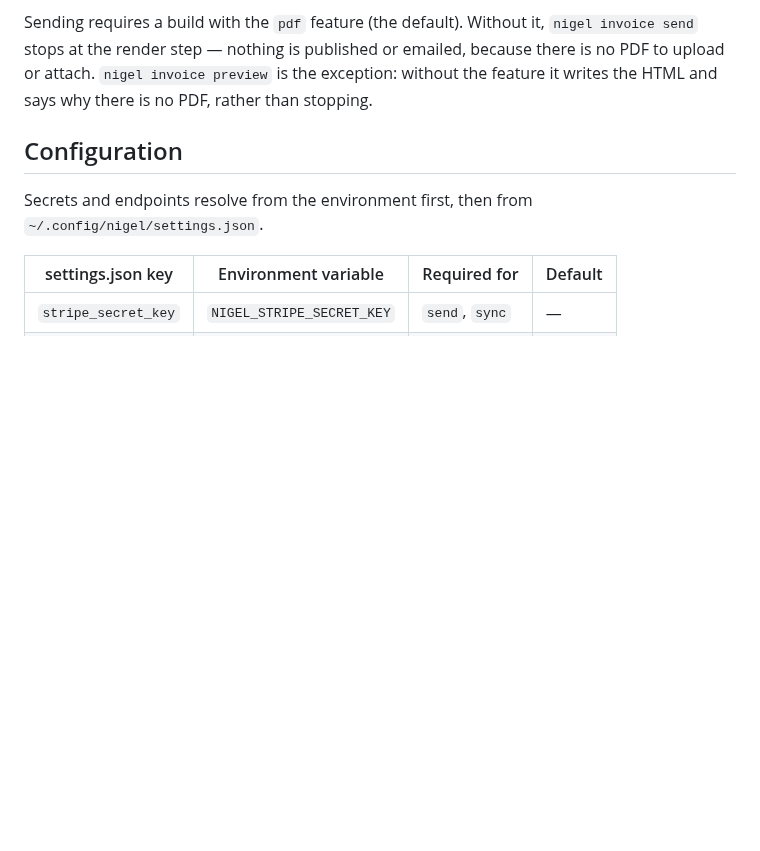
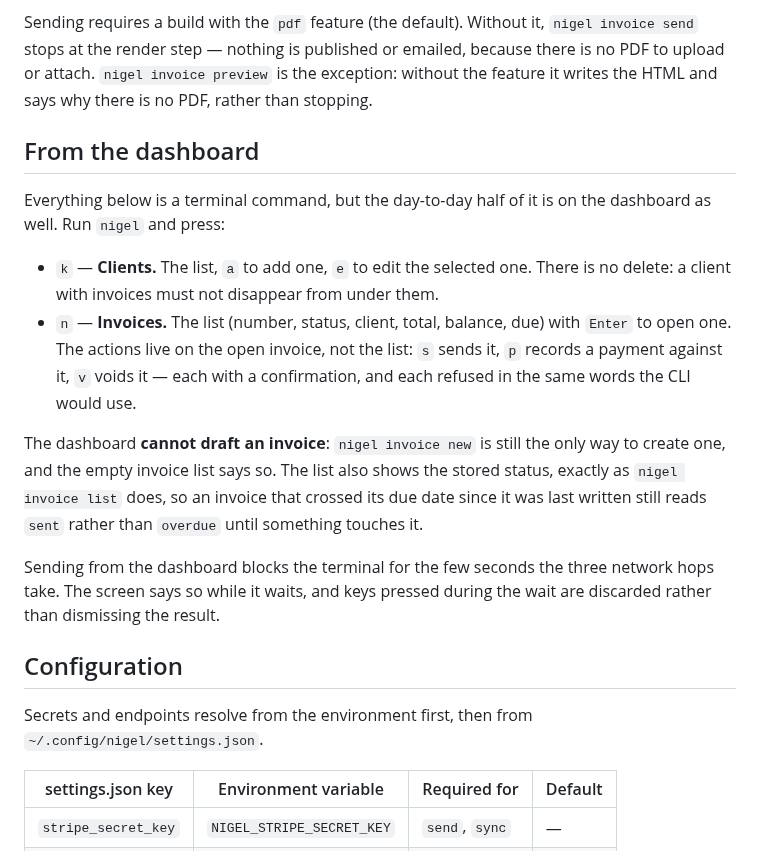
Before and after one commit to madebyraygun/nigel-keeps-your-books, a Markdown page: docs/invoicing.md, the part around the change. Rendered like a GitHub page; blank space fills up the shorter version.

```diff
--- a/docs/invoicing.md
+++ b/docs/invoicing.md
@@ -14,6 +14,28 @@ Sending requires a build with the `pdf` feature (the default). Without it,
 because there is no PDF to upload or attach. `nigel invoice preview` is the
 exception: without the feature it writes the HTML and says why there is no PDF,
 rather than stopping.
+
+## From the dashboard
+
+Everything below is a terminal command, but the day-to-day half of it is on the
+dashboard as well. Run `nigel` and press:
+
+- `k` — **Clients.** The list, `a` to add one, `e` to edit the selected one.
+  There is no delete: a client with invoices must not disappear from under them.
+- `n` — **Invoices.** The list (number, status, client, total, balance, due) with
+  `Enter` to open one. The actions live on the open invoice, not the list: `s`
+  sends it, `p` records a payment against it, `v` voids it — each with a
+  confirmation, and each refused in the same words the CLI would use.
+
+The dashboard **cannot draft an invoice**: `nigel invoice new` is still the only
+way to create one, and the empty invoice list says so. The list also shows the
+stored status, exactly as `nigel invoice list` does, so an invoice that crossed
+its due date since it was last written still reads `sent` rather than `overdue`
+until something touches it.
+
+Sending from the dashboard blocks the terminal for the few seconds the three
+network hops take. The screen says so while it waits, and keys pressed during
+the wait are discarded rather than dismissing the result.
 
 ## Configuration
 
```
Also changed, not shown: CLAUDE.md (+7 -2 lines), README.md (+2 -2 lines).
